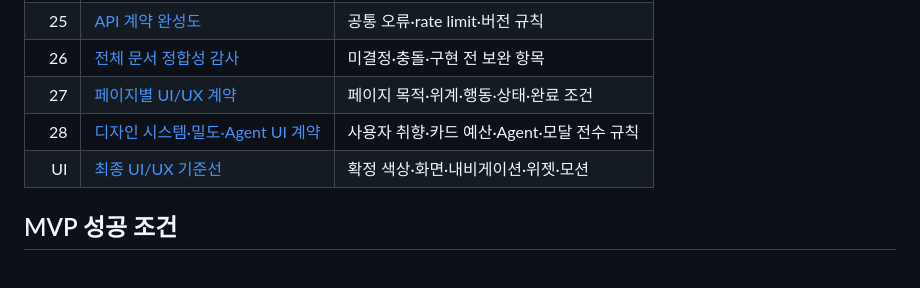
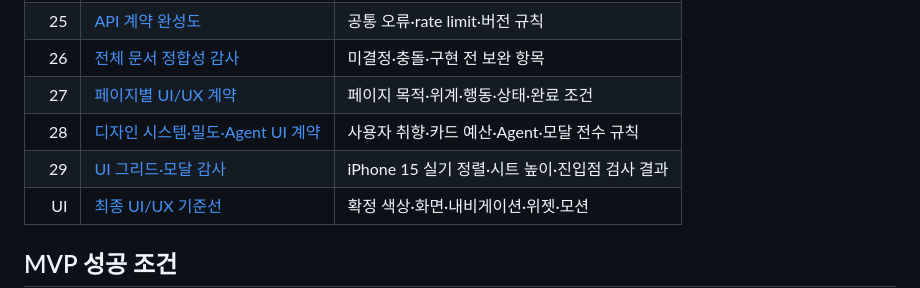
Before and after one commit to leebeanbin/memdo, a Markdown page: docs/README.md, the part around the change. GitHub-like rendering; blank space fills up the shorter version.

Commit message:
docs: record ui grid and modal audit

```diff
--- a/docs/README.md
+++ b/docs/README.md
@@ -58,6 +58,7 @@
 | 26 | [전체 문서 정합성 감사](./26-document-consistency-audit.md) | 미결정·충돌·구현 전 보완 항목 |
 | 27 | [페이지별 UI/UX 계약](./27-page-ui-ux-contract.md) | 페이지 목적·위계·행동·상태·완료 조건 |
 | 28 | [디자인 시스템·밀도·Agent UI 계약](./28-design-system-density-and-agent-ui.md) | 사용자 취향·카드 예산·Agent·모달 전수 규칙 |
+| 29 | [UI 그리드·모달 감사](./29-ui-grid-and-modal-audit.md) | iPhone 15 실기 정렬·시트 높이·진입점 검사 결과 |
 | UI | [최종 UI/UX 기준선](../apps/ios/Memdo/DESIGN.md) | 확정 색상·화면·내비게이션·위젯·모션 |
 
 ## MVP 성공 조건
```
Also changed, not shown: docs/29-ui-grid-and-modal-audit.md (added, +51 -0 lines).
